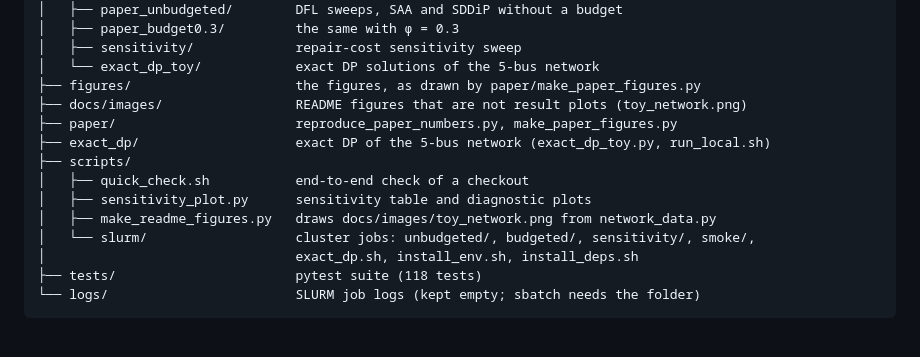
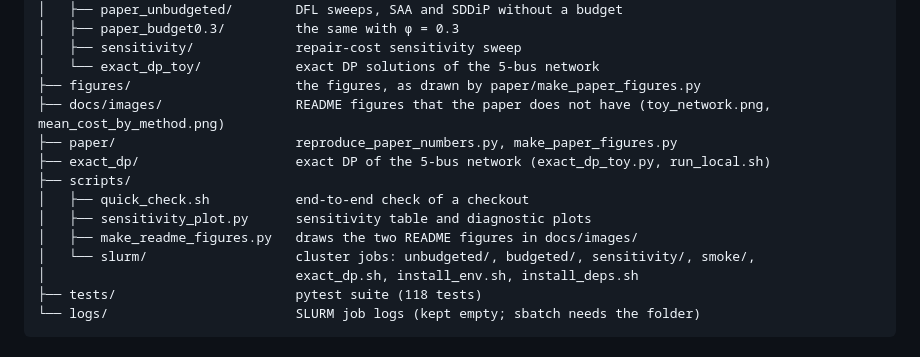
Before and after one commit to DavidKrame/DFL_for_MSP__Application_to_power_network_repair, a Markdown page: README.md, the part around one of its changes. Drawn GitHub-style; folded sections open.

```diff
--- a/README.md
+++ b/README.md
@@ -881,13 +925,13 @@ The parameters of this page are documented constants in [`config.py`](config.py)
 │   ├── sensitivity/             repair-cost sensitivity sweep
 │   └── exact_dp_toy/            exact DP solutions of the 5-bus network
 ├── figures/                     the figures, as drawn by paper/make_paper_figures.py
-├── docs/images/                 README figures that are not result plots (toy_network.png)
+├── docs/images/                 README figures that the paper does not have (toy_network.png, mean_cost_by_method.png)
 ├── paper/                       reproduce_paper_numbers.py, make_paper_figures.py
 ├── exact_dp/                    exact DP of the 5-bus network (exact_dp_toy.py, run_local.sh)
 ├── scripts/
 │   ├── quick_check.sh           end-to-end check of a checkout
 │   ├── sensitivity_plot.py      sensitivity table and diagnostic plots
-│   ├── make_readme_figures.py   draws docs/images/toy_network.png from network_data.py
+│   ├── make_readme_figures.py   draws the two README figures in docs/images/
 │   └── slurm/                   cluster jobs: unbudgeted/, budgeted/, sensitivity/, smoke/,
 │                                exact_dp.sh, install_env.sh, install_deps.sh
 ├── tests/                       pytest suite (118 tests)
```
Also changed, not shown: other parts of README.md (+45 -1 lines), scripts/README.md (+2 -2 lines), docs/images/mean_cost_by_method.png (added), 1 other file.
